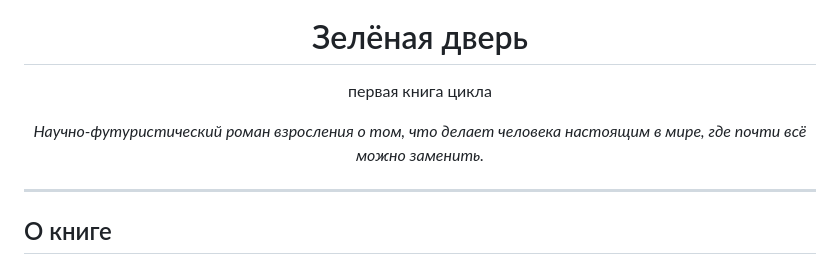
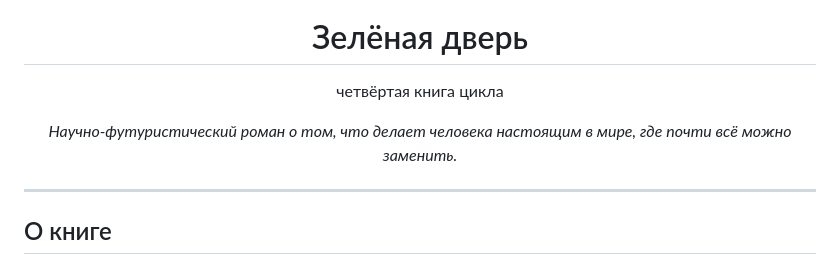
Before and after one commit to antonkurenkov/openbook, a Markdown page: README.md, the part around the change. Rendered like a GitHub page.

```diff
--- a/README.md
+++ b/README.md
@@ -5,11 +5,11 @@
 <h1 align="center">Зелёная дверь</h1>
 
 <p align="center">
-  первая книга цикла
+  четвёртая книга цикла
 </p>
 
 <p align="center">
-  <i>Научно-футуристический роман взросления о том, что делает человека настоящим в мире, где почти всё можно заменить.</i>
+  <i>Научно-футуристический роман о том, что делает человека настоящим в мире, где почти всё можно заменить.</i>
 </p>
 
 ---
```
